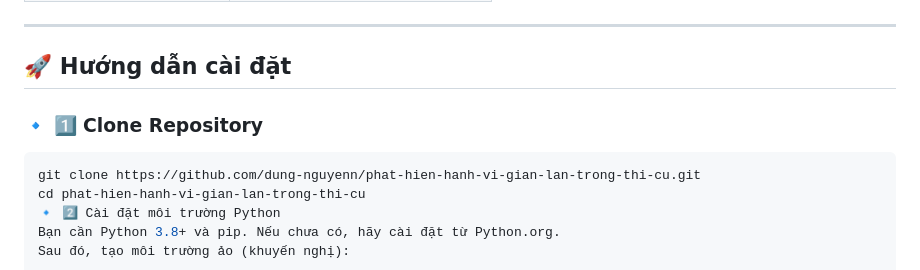
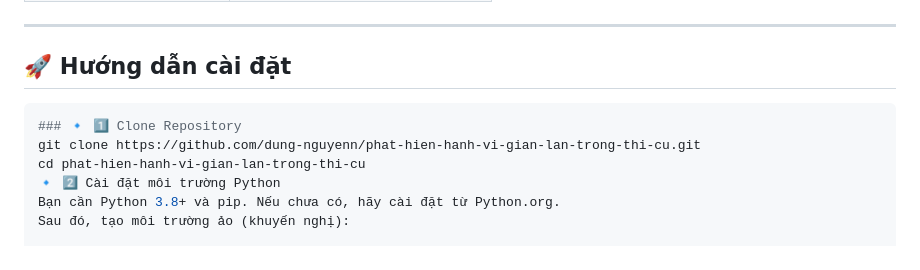
Before and after one commit to dung-nguyenn/phat-hien-hanh-vi-gian-lan-trong-thi-cu, a Markdown page: README.md, the part around the change. Rendered like a GitHub page.

````diff
--- a/README.md
+++ b/README.md
@@ -39,9 +39,10 @@ Hệ thống nhận diện các hành động đáng ngờ qua camera như:
 
 ## 🚀 Hướng dẫn cài đặt
 
-### 🔹 1️⃣ Clone Repository
+
 
 ```sh
+### 🔹 1️⃣ Clone Repository
 git clone https://github.com/dung-nguyenn/phat-hien-hanh-vi-gian-lan-trong-thi-cu.git
 cd phat-hien-hanh-vi-gian-lan-trong-thi-cu
 🔹 2️⃣ Cài đặt môi trường Python
````
